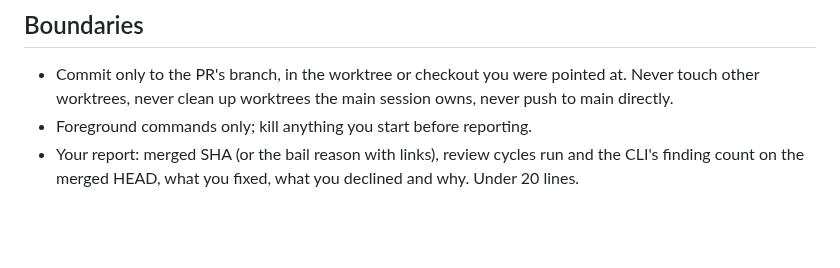
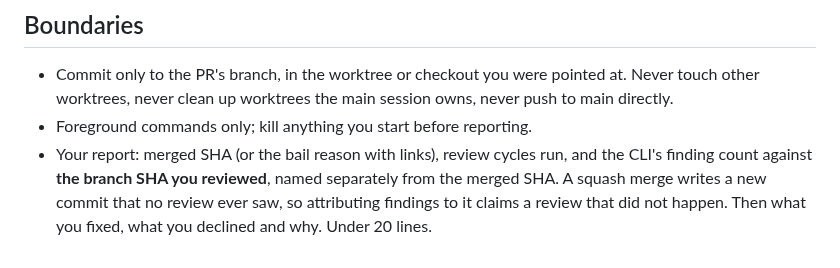
Before and after one commit to mattforni/dotfiles, a Markdown page: .claude/agents/lander.md, the part around the change. Drawn GitHub-style; blank space fills up the shorter version.

Commit message:
Attribute findings to the SHA that was reviewed
From the CLI review of 6995d00a. Both sdlc:land's output block and the lander
agent's report line said the finding count belonged to the merged HEAD, but a
squash merge writes a new commit no review ever saw. Reporting findings against
it claims a review that did not happen. Both now name the reviewed branch SHA
and the merged SHA separately.

Co-Authored-By: Claude Opus 5 (1M context) <noreply@anthropic.com>

```diff
--- a/.claude/agents/lander.md
+++ b/.claude/agents/lander.md
@@ -101,6 +101,8 @@ beyond the PR you were given.
   pointed at. Never touch other worktrees, never clean up worktrees the main
   session owns, never push to main directly.
 - Foreground commands only; kill anything you start before reporting.
-- Your report: merged SHA (or the bail reason with links), review cycles run
-  and the CLI's finding count on the merged HEAD, what you fixed, what you
-  declined and why. Under 20 lines.
+- Your report: merged SHA (or the bail reason with links), review cycles run,
+  and the CLI's finding count against **the branch SHA you reviewed**, named
+  separately from the merged SHA. A squash merge writes a new commit that no
+  review ever saw, so attributing findings to it claims a review that did not
+  happen. Then what you fixed, what you declined and why. Under 20 lines.
```
Also changed, not shown: 1 other file.
